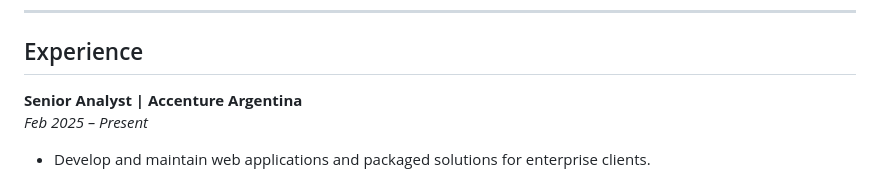
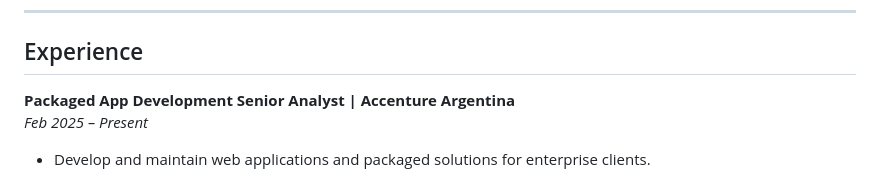
Before and after one commit to juanmanueldaza/onepager, a Markdown page: one-pager.md, the part around the change. GitHub-like rendering.

Commit message:
Update one-pager.md
Corrected Accenture position

```diff
--- a/one-pager.md
+++ b/one-pager.md
@@ -18,7 +18,7 @@ Full Stack Web Developer with 5+ years of experience delivering robust, scalable
 
 ## Experience
 
-**Senior Analyst | Accenture Argentina**
+**Packaged App Development Senior Analyst | Accenture Argentina**
 *Feb 2025 – Present*
 - Develop and maintain web applications and packaged solutions for enterprise clients.
 
```
